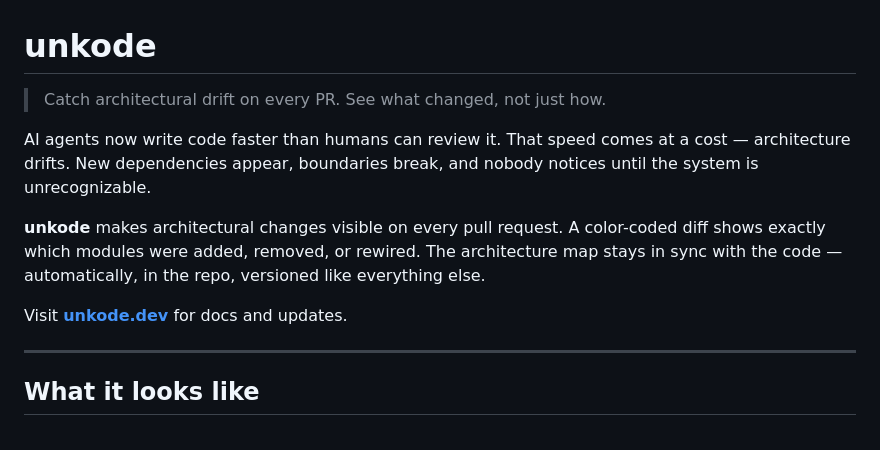
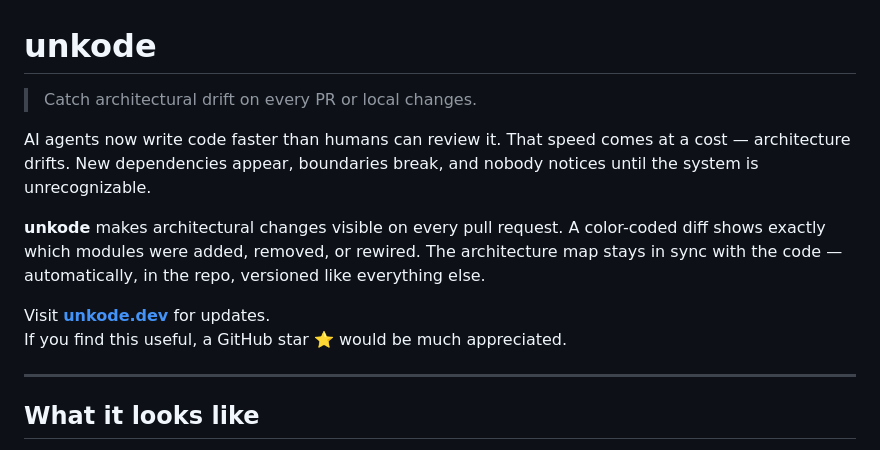
Before and after one commit to deepcodersinc/unkode, a Markdown page: README.md, the part around the change. GitHub-like rendering.

```diff
--- a/README.md
+++ b/README.md
@@ -1,12 +1,13 @@
 # unkode
 
-> Catch architectural drift on every PR. See what changed, not just how.
+> Catch architectural drift on every PR or local changes.
 
 AI agents now write code faster than humans can review it. That speed comes at a cost — architecture drifts. New dependencies appear, boundaries break, and nobody notices until the system is unrecognizable.
 
 **unkode** makes architectural changes visible on every pull request. A color-coded diff shows exactly which modules were added, removed, or rewired. The architecture map stays in sync with the code — automatically, in the repo, versioned like everything else.
 
-Visit **[unkode.dev](https://unkode.dev)** for docs and updates.
+Visit **[unkode.dev](https://unkode.dev)** for updates.
+If you find this useful, a GitHub star ⭐ would be much appreciated.
 
 ---
 
```
